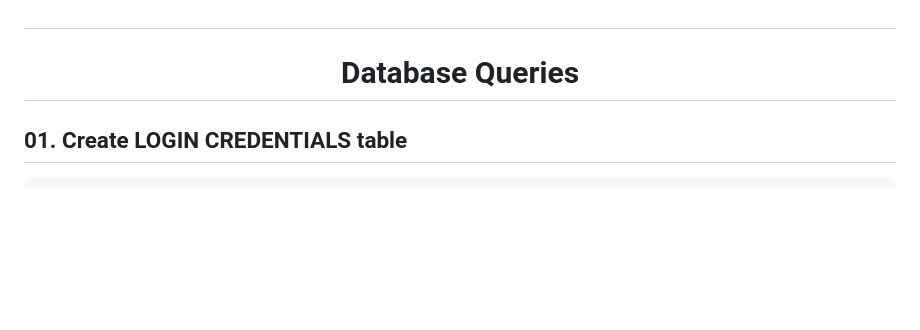
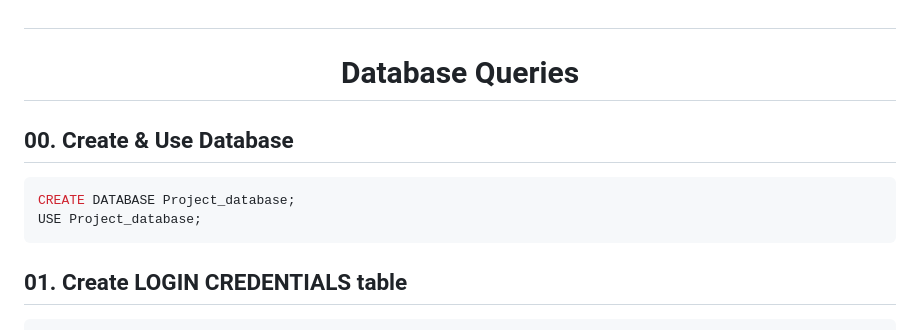
Before and after one commit to mazidzomader/CSE370-Project-CarrerHigh, a Markdown page: Database/Readme.md, the part around the change. Drawn GitHub-style; blank space fills up the shorter version.

Commit message:
Database create update

````diff
--- a/Database/Readme.md
+++ b/Database/Readme.md
@@ -1,4 +1,9 @@
 # <h1 align = "center"> Database Queries </h1>
+## 00. Create & Use Database
+```sql
+CREATE DATABASE Project_database;
+USE Project_database;
+```
 
 ## 01. Create LOGIN CREDENTIALS table
 ```sql
````
